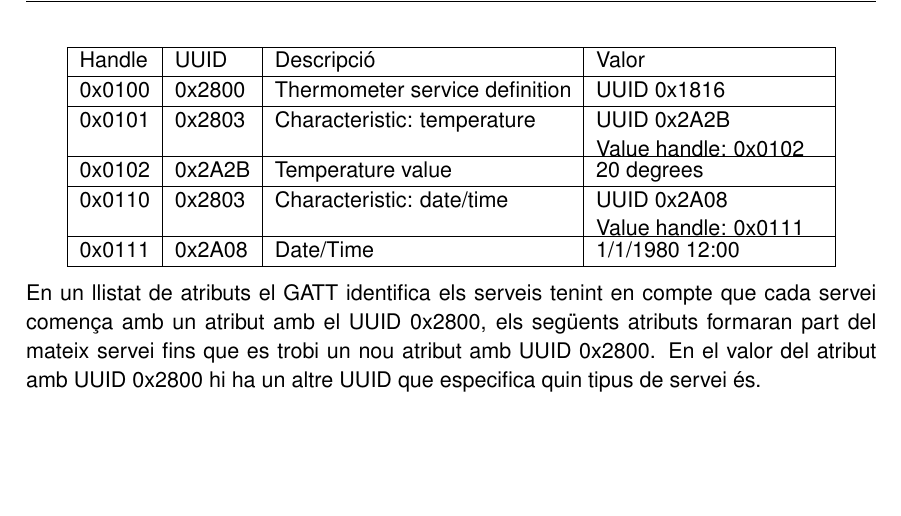
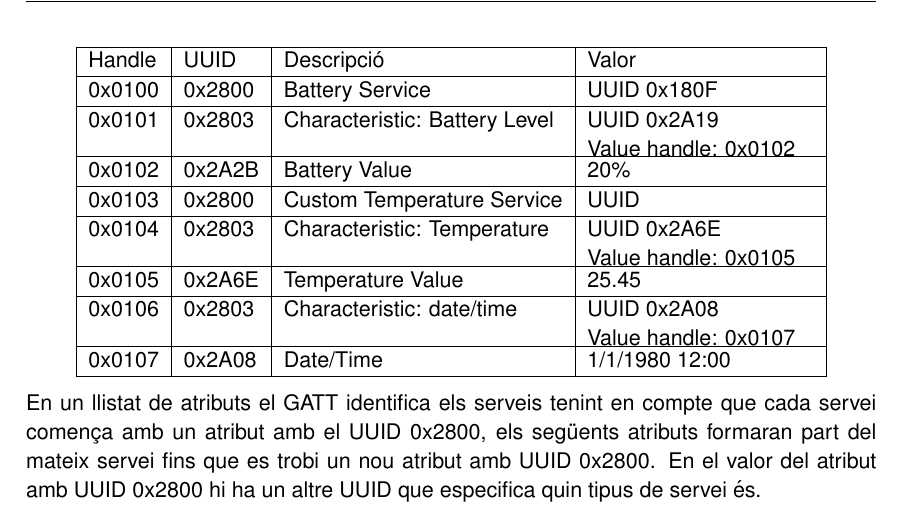
Before and after one commit to garretaserra/TFG, a LaTeX thesis (plantilla_tfc.tex, which reads chapters/ble.tex): part of page 21 of 35, cut so that both start at the same text, the shorter picture padded with empty space. Compiled offline with pdfLaTeX.

Commit message:
Modificat la taula dels atributs ATT

```diff
--- a/chapters/ble.tex
+++ b/chapters/ble.tex
@@ -107,11 +107,14 @@ Per tal de tenir millor definits els serveis s'utilitza el GATT. El GATT permet
 	\begin{tabular}{|l|l|l|l|}
 		\hline
 		Handle	&	UUID	&	Descripció						&	Valor		\\ 	\hline
-		0x0100	&	0x2800	&	Thermometer service definition	&	UUID 0x1816	\\		\hline
-		0x0101	&	0x2803	&	Characteristic: temperature		&	\parbox[t]{4cm}{UUID 0x2A2B	\\ Value handle: 0x0102}	\\	\hline
-		0x0102	&	0x2A2B	&	Temperature value				&	20 degrees	\\	\hline
-		0x0110	&	0x2803	&	Characteristic: date/time		&	\parbox[t]{4cm}{UUID 0x2A08	\\ Value handle: 0x0111}	\\		\hline
-		0x0111	&	0x2A08	&	Date/Time						&	1/1/1980 12:00	\\
+		0x0100	&	0x2800	&	Battery Service					&	UUID 0x180F	\\		\hline
+		0x0101	&	0x2803	&	Characteristic: Battery Level	&	\parbox[t]{4cm}{UUID 0x2A19	\\ Value handle: 0x0102}	\\	\hline
+		0x0102	&	0x2A2B	&	Battery Value					&	20\%	\\	\hline
+		0x0103	&	0x2800	&	Custom Temperature Service		&	UUID 		\\	\hline
+		0x0104	&	0x2803	&	Characteristic: Temperature		&	\parbox[t]{4cm}{UUID 0x2A6E	\\ Value handle: 0x0105}	\\		\hline
+		0x0105	&	0x2A6E	&	Temperature Value				&	25.45	\\	\hline
+		0x0106	&	0x2803	&	Characteristic: date/time		&	\parbox[t]{4cm}{UUID 0x2A08	\\ Value handle: 0x0107}	\\		\hline
+		0x0107	&	0x2A08	&	Date/Time						&	1/1/1980 12:00	\\
 		\hline
 	\end{tabular}
 \end{center}
```
